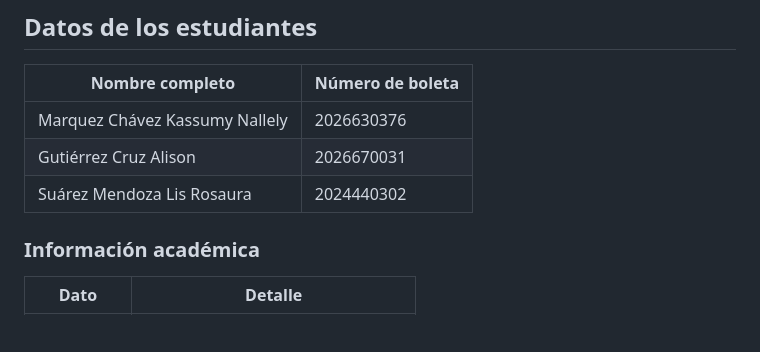
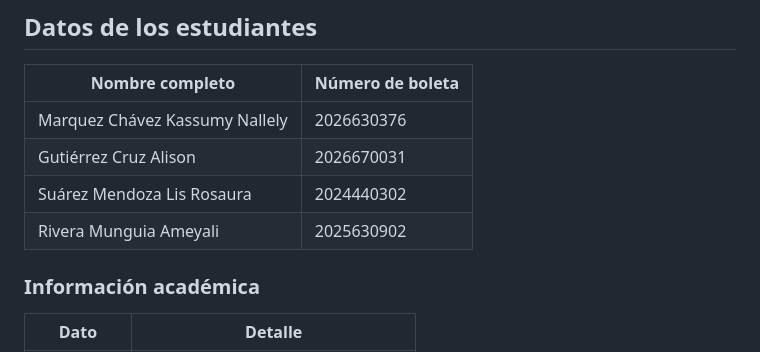
Before and after one commit to lisie02/Practica-1-Modelo-entidad-relaci-n-, a Markdown page: README.md, the part around the change. GitHub-like rendering; blank space fills up the shorter version.

```diff
--- a/README.md
+++ b/README.md
@@ -56,6 +56,9 @@ En la siguiente presentación se expone el desarrollo del proyecto asignado, el
 | Marquez Chávez Kassumy Nallely | 2026630376 |
 | Gutiérrez Cruz Alison | 2026670031 |
 | Suárez Mendoza Lis Rosaura | 2024440302 |
+| Rivera Munguia Ameyali | 2025630902 |
+
+
 
 ### Información académica
 
```
